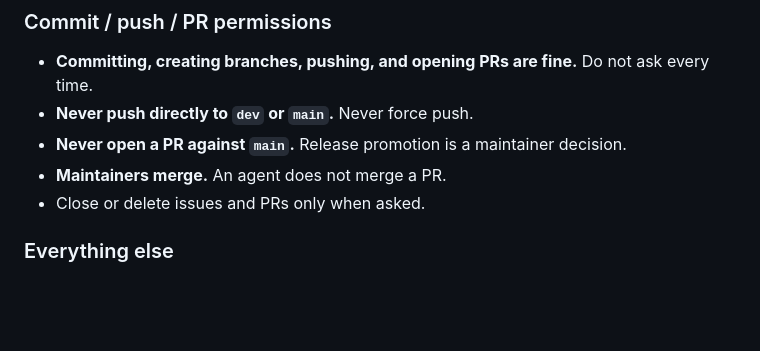
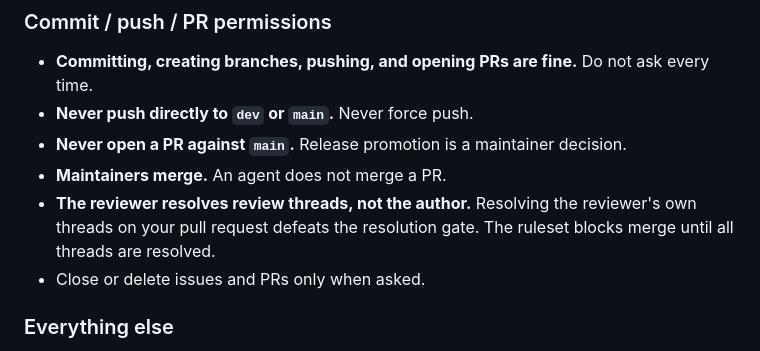
Before and after one commit to Theorvane/labfox, a Markdown page: AGENTS.md, the part around the change. Drawn GitHub-style; blank space fills up the shorter version.

```diff
--- a/AGENTS.md
+++ b/AGENTS.md
@@ -411,6 +411,9 @@ gh pr create --fill --base dev
 - **Never push directly to `dev` or `main`.** Never force push.
 - **Never open a PR against `main`.** Release promotion is a maintainer decision.
 - **Maintainers merge.** An agent does not merge a PR.
+- **The reviewer resolves review threads, not the author.** Resolving the reviewer's own threads on
+  your pull request defeats the resolution gate. The ruleset blocks merge until all threads are
+  resolved.
 - Close or delete issues and PRs only when asked.
 
 ### Everything else
```
Also changed, not shown: .agents/docs/workflow.md (+24 -6 lines).
